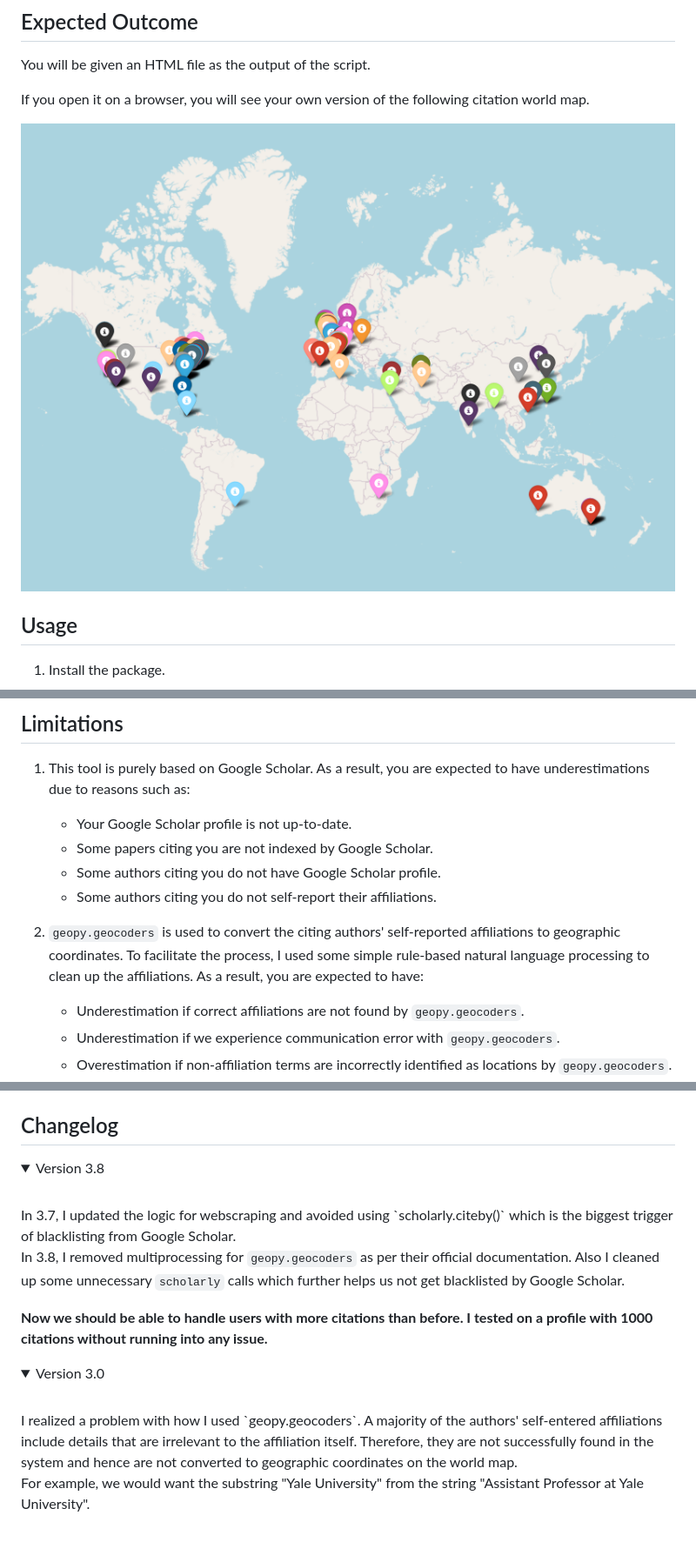
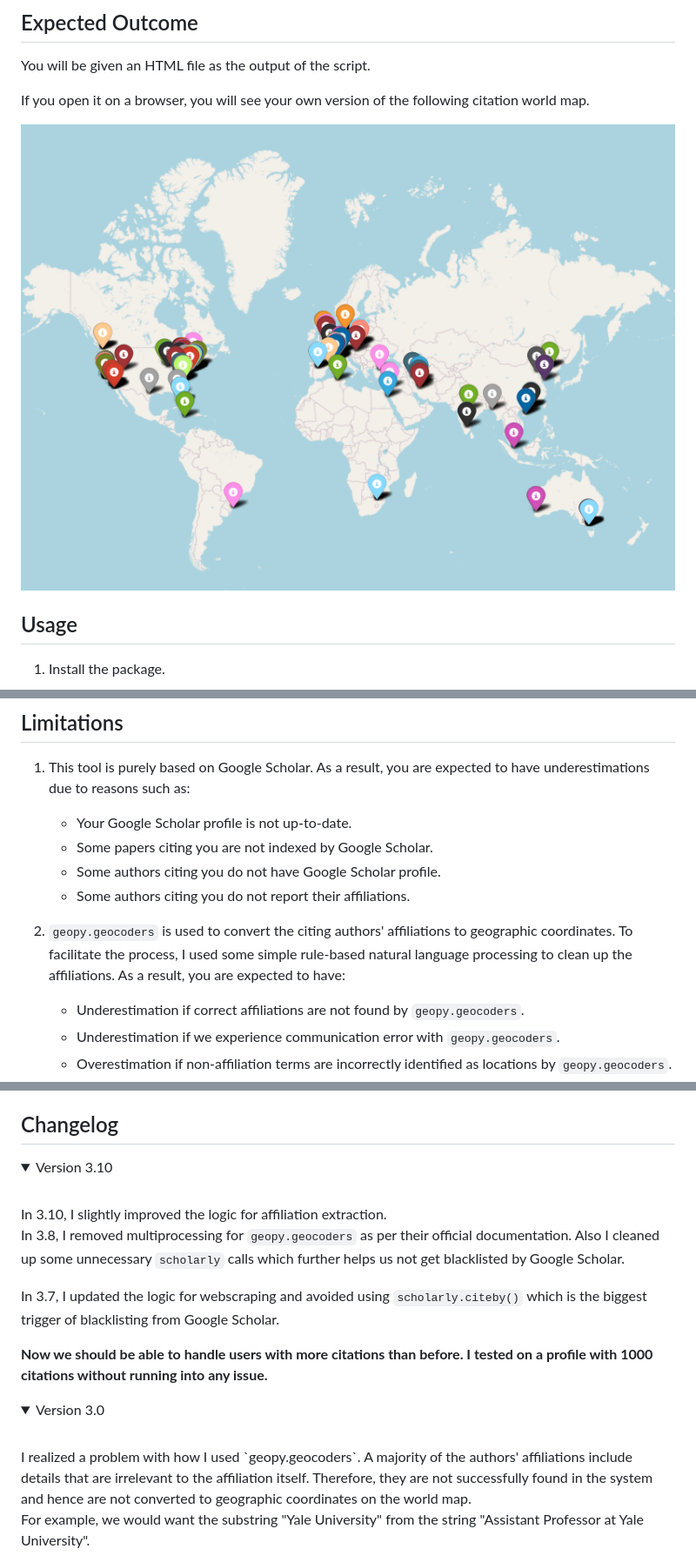
Before and after one commit to ChenLiu-1996/CitationMap, a Markdown page: README.md, 3 parts joined by grey strips. Shown: that part at 87% size. GitHub-like rendering; pictures changed too: assets/citation_world_map.png; folded sections open; blank space fills up the shorter version.

Commit message:
Version 3.10. Slight improvement on affiliation searching.

```diff
--- a/README.md
+++ b/README.md
@@ -77,8 +77,8 @@ If you open it on a browser, you will see your own version of the following cita
     - Your Google Scholar profile is not up-to-date.
     - Some papers citing you are not indexed by Google Scholar.
     - Some authors citing you do not have Google Scholar profile.
-    - Some authors citing you do not self-report their affiliations.
-2. `geopy.geocoders` is used to convert the citing authors' self-reported affiliations to geographic coordinates. To facilitate the process, I used some simple rule-based natural language processing to clean up the affiliations. As a result, you are expected to have:
+    - Some authors citing you do not report their affiliations.
+2. `geopy.geocoders` is used to convert the citing authors' affiliations to geographic coordinates. To facilitate the process, I used some simple rule-based natural language processing to clean up the affiliations. As a result, you are expected to have:
     - Underestimation if correct affiliations are not found by `geopy.geocoders`.
     - Underestimation if we experience communication error with `geopy.geocoders`.
     - Overestimation if non-affiliation terms are incorrectly identified as locations by `geopy.geocoders`.
@@ -96,11 +96,13 @@ If you open it on a browser, you will see your own version of the following cita
 ## Changelog
 
 <details>
-<summary>Version 3.8</summary>
+<summary>Version 3.10</summary>
 <br>
-In 3.7, I updated the logic for webscraping and avoided using `scholarly.citeby()` which is the biggest trigger of blacklisting from Google Scholar.
+In 3.10, I slightly improved the logic for affiliation extraction.
 
 In 3.8, I removed multiprocessing for `geopy.geocoders` as per their official documentation. Also I cleaned up some unnecessary `scholarly` calls which further helps us not get blacklisted by Google Scholar.
+
+In 3.7, I updated the logic for webscraping and avoided using `scholarly.citeby()` which is the biggest trigger of blacklisting from Google Scholar.
 
 **Now we should be able to handle users with more citations than before. I tested on a profile with 1000 citations without running into any issue.**
 </details>
@@ -108,7 +110,7 @@ In 3.8, I removed multiprocessing for `geopy.geocoders` as per their official do
 <details>
 <summary>Version 3.0</summary>
 <br>
-I realized a problem with how I used `geopy.geocoders`. A majority of the authors' self-entered affiliations include details that are irrelevant to the affiliation itself. Therefore, they are not successfully found in the system and hence are not converted to geographic coordinates on the world map.
+I realized a problem with how I used `geopy.geocoders`. A majority of the authors' affiliations include details that are irrelevant to the affiliation itself. Therefore, they are not successfully found in the system and hence are not converted to geographic coordinates on the world map.
 
 For example, we would want the substring "Yale University" from the string "Assistant Professor at Yale University".
 
```
Also changed, not shown: 2 other files.
